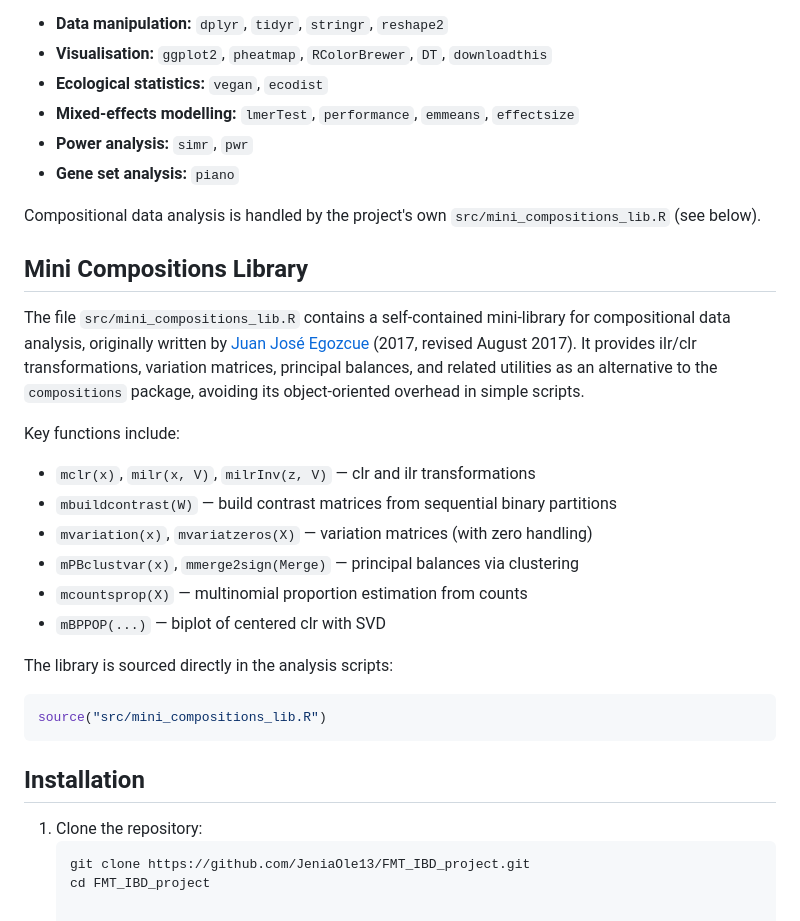
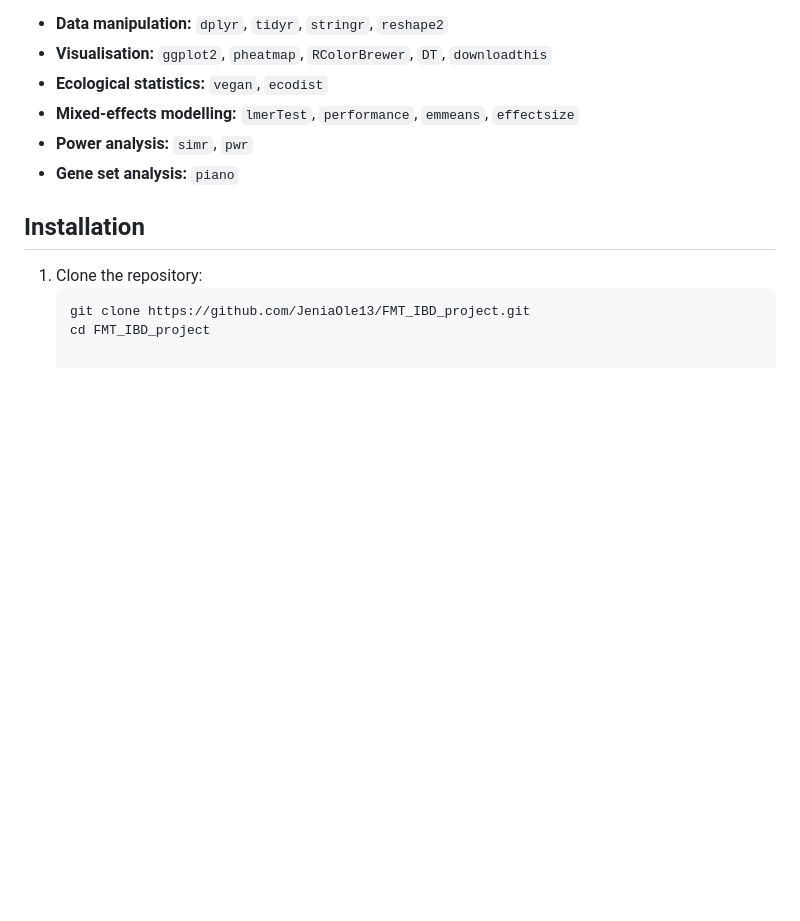
Before and after one commit to JeniaOle13/FMT_IBD_project, a Markdown page: README.md, the part around the change. Rendered like a GitHub page; blank space fills up the shorter version.

````diff
--- a/README.md
+++ b/README.md
@@ -64,32 +64,6 @@ The analysis uses the following R packages:
 - **Power analysis:** `simr`, `pwr`
 - **Gene set analysis:** `piano`
 
-Compositional data analysis is handled by the project's own
-`src/mini_compositions_lib.R` (see below).
-
-## Mini Compositions Library
-
-The file `src/mini_compositions_lib.R` contains a self-contained mini-library
-for compositional data analysis, originally written by [Juan José Egozcue](https://scholar.google.com/citations?user=pyM9DJ8AAAAJ&hl=en) (2017,
-revised August 2017). It provides ilr/clr transformations, variation matrices,
-principal balances, and related utilities as an alternative to the
-`compositions` package, avoiding its object-oriented overhead in simple scripts.
-
-Key functions include:
-
-- `mclr(x)`, `milr(x, V)`, `milrInv(z, V)` — clr and ilr transformations
-- `mbuildcontrast(W)` — build contrast matrices from sequential binary partitions
-- `mvariation(x)`, `mvariatzeros(X)` — variation matrices (with zero handling)
-- `mPBclustvar(x)`, `mmerge2sign(Merge)` — principal balances via clustering
-- `mcountsprop(X)` — multinomial proportion estimation from counts
-- `mBPPOP(...)` — biplot of centered clr with SVD
-
-The library is sourced directly in the analysis scripts:
-
-```r
-source("src/mini_compositions_lib.R")
-```
-
 ## Installation
 
 1. Clone the repository:
````
